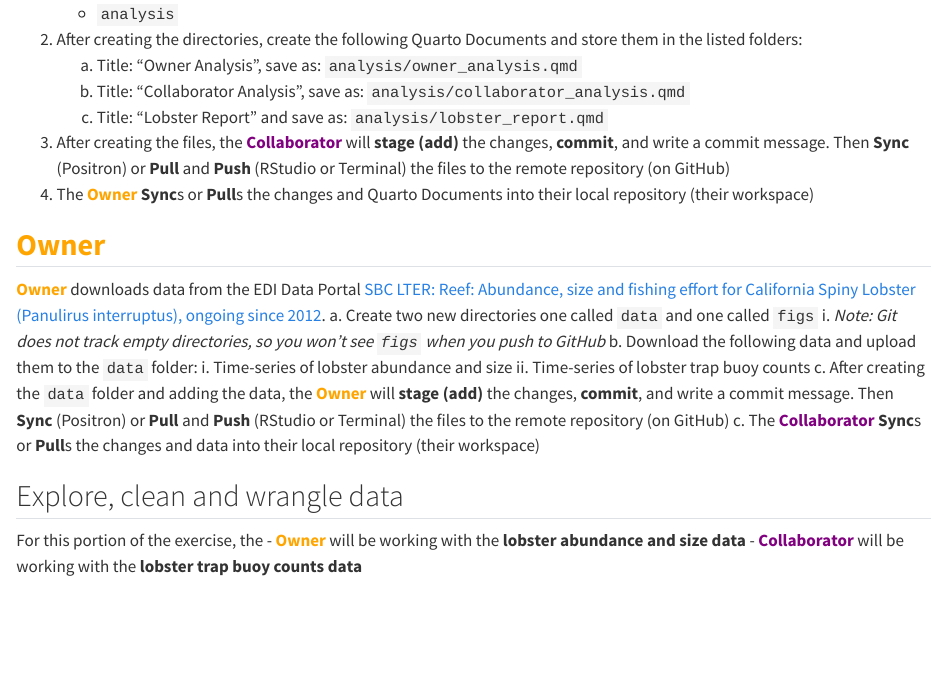
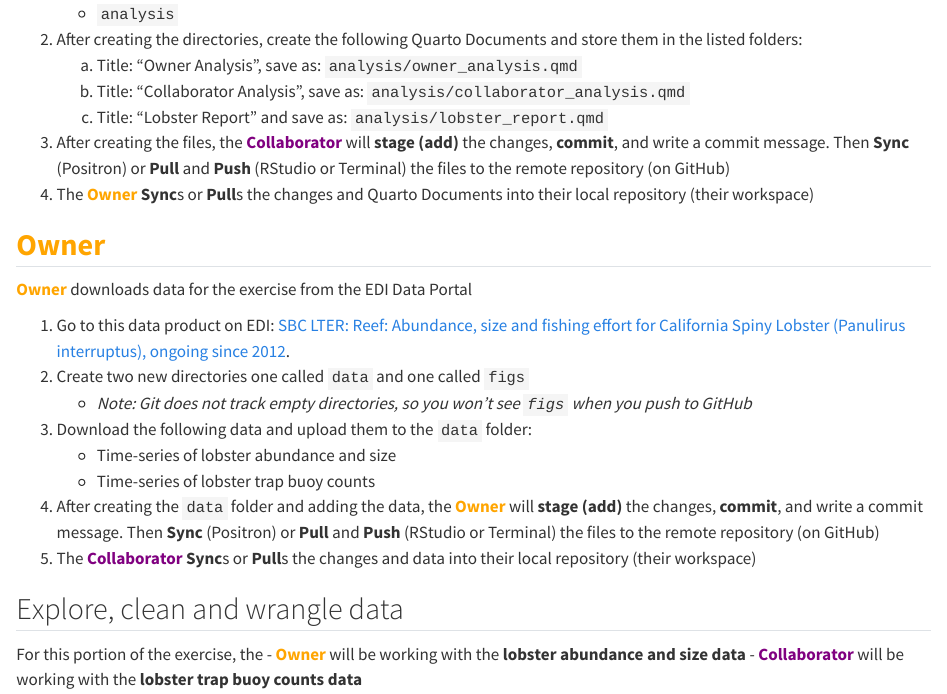
Before and after one commit to nceas-learning-hub/2026_delta_week1, a Quarto document (s14_r_practice_clean_wrangle_visualize.qmd): the page in a window 1100 px wide, from 1400 px down. Rendered offline with R 4.5, knitr and Pandoc in place of Quarto, with nearby package versions; drawn as R Markdown's standard HTML page in place of the format the file asks for.

Commit message:
style: make owner 'add data' instructions match format of collaborator's #16

```diff
--- a/s14_r_practice_clean_wrangle_visualize.qmd
+++ b/s14_r_practice_clean_wrangle_visualize.qmd
@@ -73,14 +73,16 @@ The [**Collaborator**]{style="color: purple;"} will set up new files for the ana
 
 ## [**Owner**]{style="color: orange;"}
 
-[**Owner**]{style="color: orange;"} downloads data from the EDI Data Portal [SBC LTER: Reef: Abundance, size and fishing effort for California Spiny Lobster (Panulirus interruptus), ongoing since 2012](https://portal.edirepository.org/nis/mapbrowse?scope=knb-lter-sbc&identifier=77&revision=10).
-    a.  Create two new directories one called `data` and one called `figs`
-        i. *Note: Git does not track empty directories, so you won't see `figs` when you push to GitHub*
-    b.  Download the following data and upload them to the `data` folder:
-        i.  Time-series of lobster abundance and size
-        ii. Time-series of lobster trap buoy counts
-    c.  After creating the `data` folder and adding the data, the [**Owner**]{style="color: orange;"} will **stage (add)** the changes, **commit**, and write a commit message.  Then **Sync** (Positron) or **Pull** and **Push** (RStudio or Terminal) the files to the remote repository (on GitHub)
-    c.  The [**Collaborator**]{style="color: purple;"} **Sync**s or **Pull**s the changes and data into their local repository (their workspace)
+[**Owner**]{style="color: orange;"} downloads data for the exercise from the EDI Data Portal
+
+1. Go to this data product on EDI: [SBC LTER: Reef: Abundance, size and fishing effort for California Spiny Lobster (Panulirus interruptus), ongoing since 2012](https://portal.edirepository.org/nis/mapbrowse?scope=knb-lter-sbc&identifier=77&revision=10).
+2. Create two new directories one called `data` and one called `figs`
+    - *Note: Git does not track empty directories, so you won't see `figs` when you push to GitHub*
+3. Download the following data and upload them to the `data` folder:
+    - Time-series of lobster abundance and size
+    - Time-series of lobster trap buoy counts
+4. After creating the `data` folder and adding the data, the [**Owner**]{style="color: orange;"} will **stage (add)** the changes, **commit**, and write a commit message.  Then **Sync** (Positron) or **Pull** and **Push** (RStudio or Terminal) the files to the remote repository (on GitHub)
+5. The [**Collaborator**]{style="color: purple;"} **Sync**s or **Pull**s the changes and data into their local repository (their workspace)
 :::
 
 ## Explore, clean and wrangle data
```
